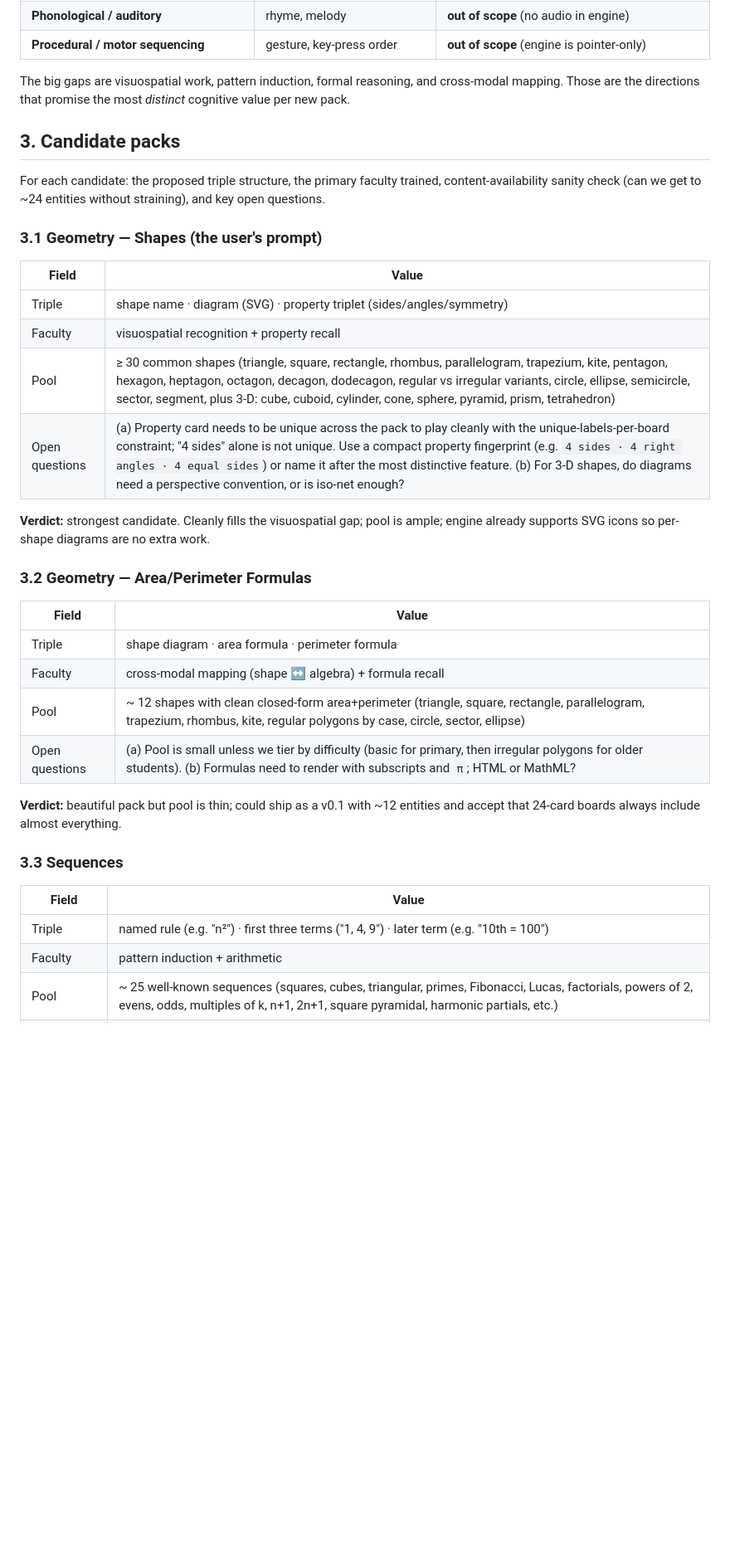
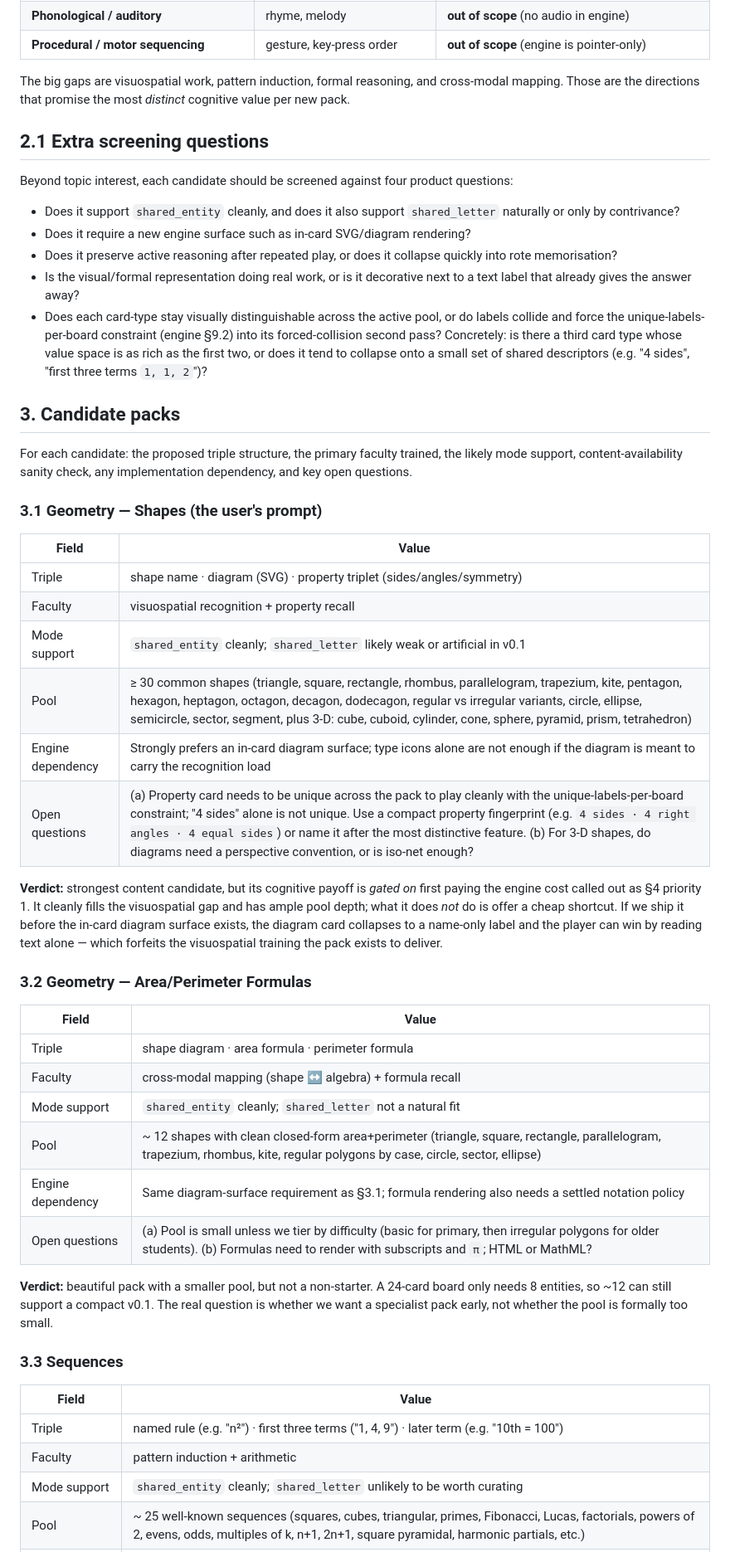
Before and after one commit to threehouse-plus-ec/triple-memory, a Markdown page: docs/PACK_BRAIN_DELIBERATION.md, the part around one of its changes. Shown at 83% size. Rendered like a GitHub page; blank space fills up the shorter version.

```diff
--- a/docs/PACK_BRAIN_DELIBERATION.md
+++ b/docs/PACK_BRAIN_DELIBERATION.md
@@ -53,11 +56,30 @@ The big gaps are visuospatial work, pattern induction, formal reasoning, and
 cross-modal mapping. Those are the directions that promise the most
 *distinct* cognitive value per new pack.
 
+## 2.1 Extra screening questions
+
+Beyond topic interest, each candidate should be screened against four product
+questions:
+
+- Does it support `shared_entity` cleanly, and does it also support
+  `shared_letter` naturally or only by contrivance?
+- Does it require a new engine surface such as in-card SVG/diagram rendering?
+- Does it preserve active reasoning after repeated play, or does it collapse
+  quickly into rote memorisation?
+- Is the visual/formal representation doing real work, or is it decorative
+  next to a text label that already gives the answer away?
+- Does each card-type stay visually distinguishable across the active pool,
+  or do labels collide and force the unique-labels-per-board constraint
+  (engine §9.2) into its forced-collision second pass? Concretely: is there
+  a third card type whose value space is as rich as the first two, or does
+  it tend to collapse onto a small set of shared descriptors (e.g.
+  "4 sides", "first three terms `1, 1, 2`")?
+
 ## 3. Candidate packs
 
 For each candidate: the proposed triple structure, the primary faculty
-trained, content-availability sanity check (can we get to ~24 entities
-without straining), and key open questions.
+trained, the likely mode support, content-availability sanity check, any
+implementation dependency, and key open questions.
 
 ### 3.1 Geometry — Shapes (the user's prompt)
 
@@ -65,12 +87,18 @@ without straining), and key open questions.
 |-------|-------|
 | Triple | shape name · diagram (SVG) · property triplet (sides/angles/symmetry) |
 | Faculty | visuospatial recognition + property recall |
+| Mode support | `shared_entity` cleanly; `shared_letter` likely weak or artificial in v0.1 |
 | Pool | ≥ 30 common shapes (triangle, square, rectangle, rhombus, parallelogram, trapezium, kite, pentagon, hexagon, heptagon, octagon, decagon, dodecagon, regular vs irregular variants, circle, ellipse, semicircle, sector, segment, plus 3-D: cube, cuboid, cylinder, cone, sphere, pyramid, prism, tetrahedron) |
+| Engine dependency | Strongly prefers an in-card diagram surface; type icons alone are not enough if the diagram is meant to carry the recognition load |
 | Open questions | (a) Property card needs to be unique across the pack to play cleanly with the unique-labels-per-board constraint; "4 sides" alone is not unique. Use a compact property fingerprint (e.g. `4 sides · 4 right angles · 4 equal sides`) or name it after the most distinctive feature. (b) For 3-D shapes, do diagrams need a perspective convention, or is iso-net enough? |
 
-**Verdict:** strongest candidate. Cleanly fills the visuospatial gap; pool is
-ample; engine already supports SVG icons so per-shape diagrams are no extra
-work.
+**Verdict:** strongest content candidate, but its cognitive payoff is
+*gated on* first paying the engine cost called out as §4 priority 1. It cleanly fills the
+visuospatial gap and has ample pool depth; what it does *not* do is offer a
+cheap shortcut. If we ship it before the in-card diagram surface exists, the
+diagram card collapses to a name-only label and the player can win by
+reading text alone — which forfeits the visuospatial training the pack
+exists to deliver.
 
 ### 3.2 Geometry — Area/Perimeter Formulas
 
@@ -78,11 +106,15 @@ work.
 |-------|-------|
 | Triple | shape diagram · area formula · perimeter formula |
 | Faculty | cross-modal mapping (shape ↔ algebra) + formula recall |
+| Mode support | `shared_entity` cleanly; `shared_letter` not a natural fit |
 | Pool | ~ 12 shapes with clean closed-form area+perimeter (triangle, square, rectangle, parallelogram, trapezium, rhombus, kite, regular polygons by case, circle, sector, ellipse) |
+| Engine dependency | Same diagram-surface requirement as §3.1; formula rendering also needs a settled notation policy |
 | Open questions | (a) Pool is small unless we tier by difficulty (basic for primary, then irregular polygons for older students). (b) Formulas need to render with subscripts and `π`; HTML or MathML? |
 
-**Verdict:** beautiful pack but pool is thin; could ship as a v0.1 with
-~12 entities and accept that 24-card boards always include almost everything.
+**Verdict:** beautiful pack with a smaller pool, but not a non-starter. A
+24-card board only needs 8 entities, so ~12 can still support a compact v0.1.
+The real question is whether we want a specialist pack early, not whether the
+pool is formally too small.
 
 ### 3.3 Sequences
 
@@ -90,4 +122,5 @@ work.
 |-------|-------|
 | Triple | named rule (e.g. "n²") · first three terms ("1, 4, 9") · later term (e.g. "10th = 100") |
 | Faculty | pattern induction + arithmetic |
+| Mode support | `shared_entity` cleanly; `shared_letter` unlikely to be worth curating |
 | Pool | ~ 25 well-known sequences (squares, cubes, triangular, primes, Fibonacci, Lucas, factorials, powers of 2, evens, odds, multiples of k, n+1, 2n+1, square pyramidal, harmonic partials, etc.) |
```
Also changed, not shown: other parts of docs/PACK_BRAIN_DELIBERATION.md (+53 -27 lines).
